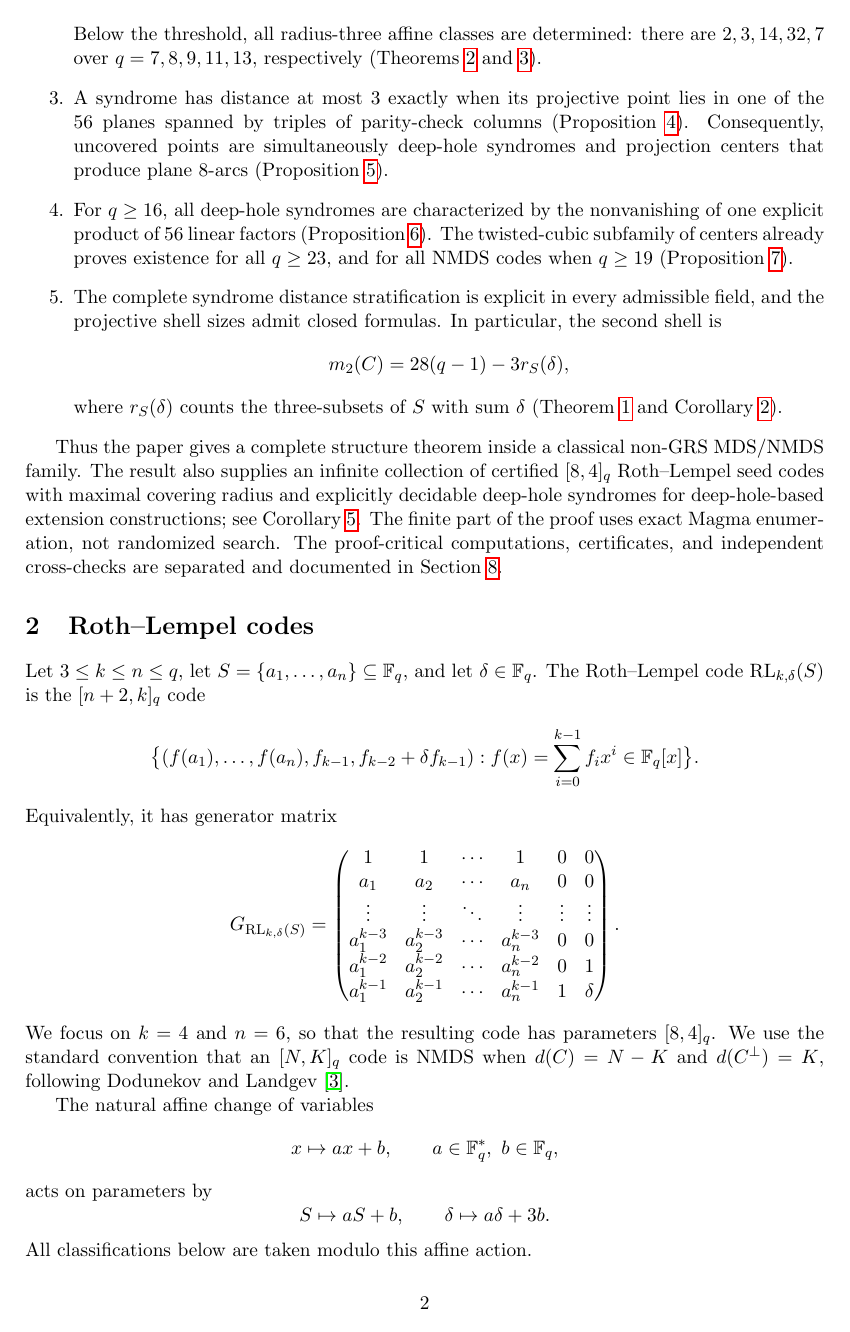
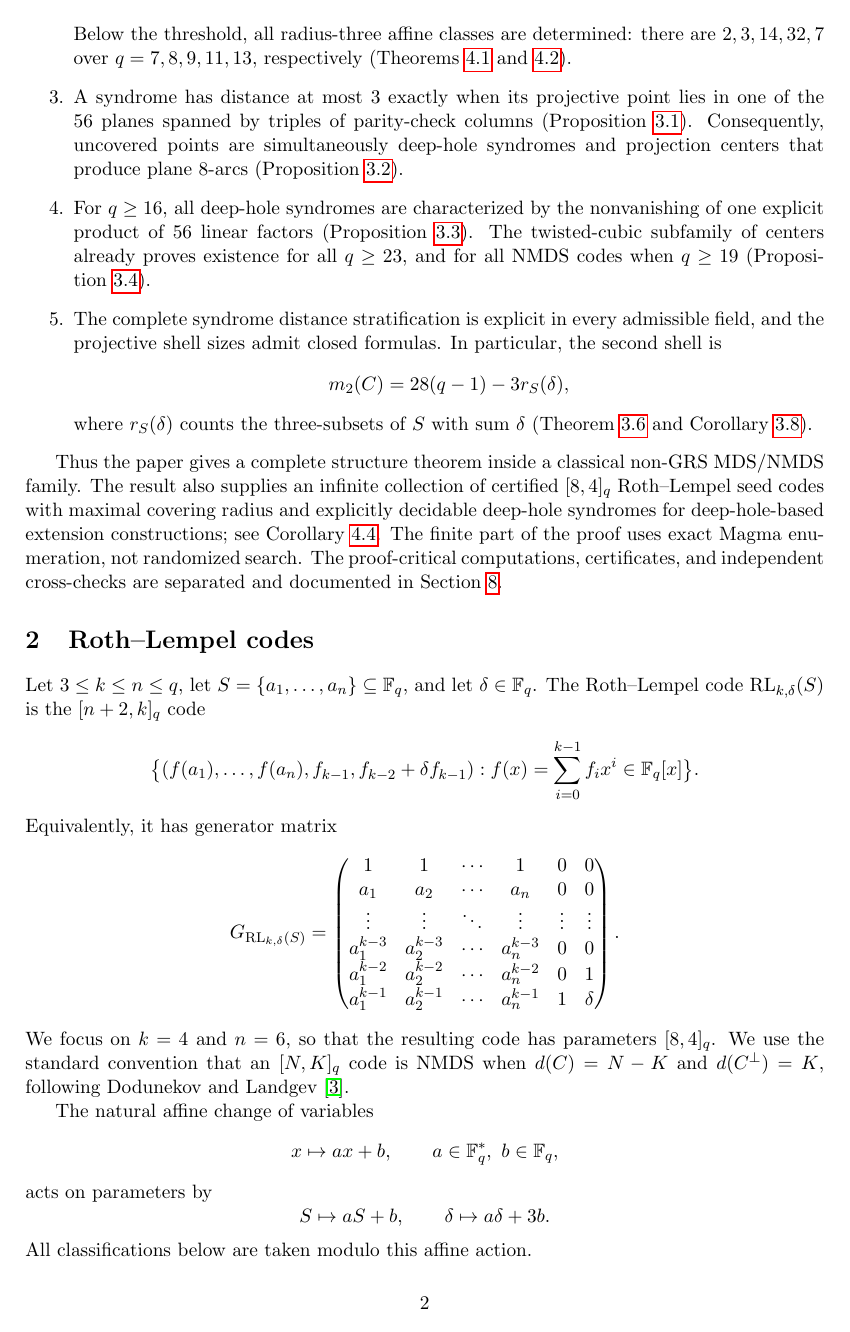
Before and after one commit to matheorist/roth-lempel-covering-radius, a LaTeX paper (paper/Roth_Lempel_covering_radius.tex): page 2 of 16. Compiled offline with pdfLaTeX.

Commit message:
Use section-numbered theorem style

```diff
--- a/paper/Roth_Lempel_covering_radius.tex
+++ b/paper/Roth_Lempel_covering_radius.tex
@@ -15,13 +15,14 @@
 \newcommand{\wt}{\mathrm{wt}}
 
 \theoremstyle{plain}
-\newtheorem{theorem}{Theorem}
-\newtheorem{proposition}{Proposition}
-\newtheorem{corollary}{Corollary}
+\newtheorem{theorem}{Theorem}[section]
+\newtheorem{proposition}[theorem]{Proposition}
+\newtheorem{lemma}[theorem]{Lemma}
+\newtheorem{corollary}[theorem]{Corollary}
 
 \theoremstyle{definition}
-\newtheorem{definition}{Definition}
-\newtheorem{remark}{Remark}
+\newtheorem{definition}{Definition}[section]
+\newtheorem{remark}{Remark}[section]
 
 \title{Covering radii and deep-hole syndromes of\\
 length-eight Roth--Lempel codes}
```
Also changed, not shown: paper/Roth_Lempel_covering_radius.tex (2 more changed lines).
